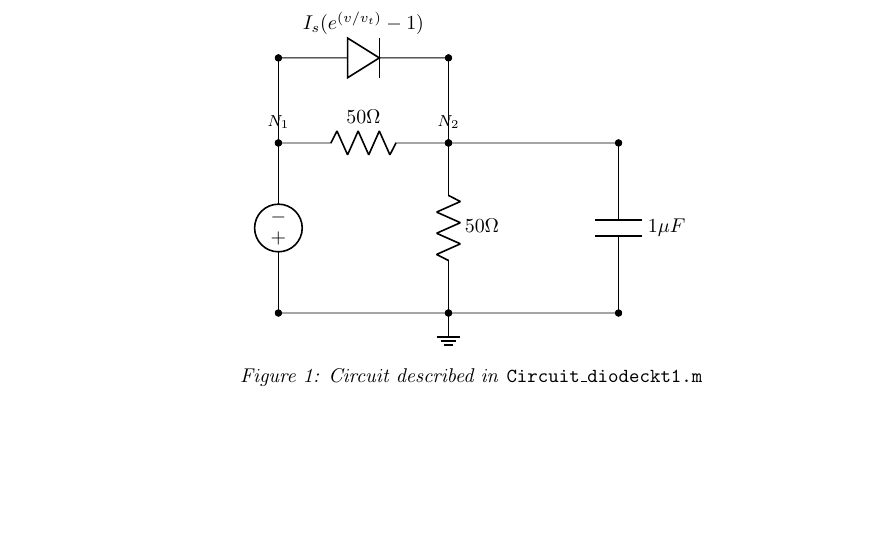
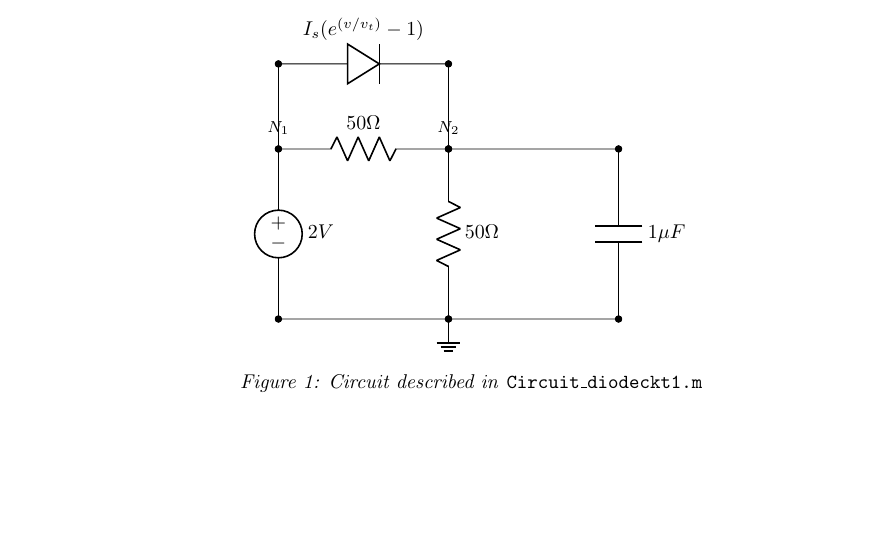
Before and after one commit to WenjieWei/circuit_simulation, a LaTeX problem sheet (assignments/tex/a2/a2.tex): part of the page, cut so that both start at the same text, the shorter picture padded with empty space. Compiled offline with pdfLaTeX.

```diff
--- a/assignments/tex/a2/a2.tex
+++ b/assignments/tex/a2/a2.tex
@@ -57,7 +57,7 @@
 			\centering
 			\begin{circuitikz}[american voltages]
 				\draw
-				(0, 0) to [V, *-*] (0, 3) node[label={[font=\footnotesize]above:$N_1$}]{}
+				(0, 3)node[label={[font=\footnotesize]above:$N_1$}]{} to [V, l=$2V$,*-*] (0, 0)
 				(0, 3) to [R, l=$50\Omega$, *-*] (3, 3) node[label={[font=\footnotesize]above:$N_2$}]{}
 				to [R, l=$50\Omega$, *-*] (3,0)
 				(3, 3) to [short, *-*] (6, 3)
```
Also changed, not shown: assignments/tex/a2/a2.pdf, 2 other files.
